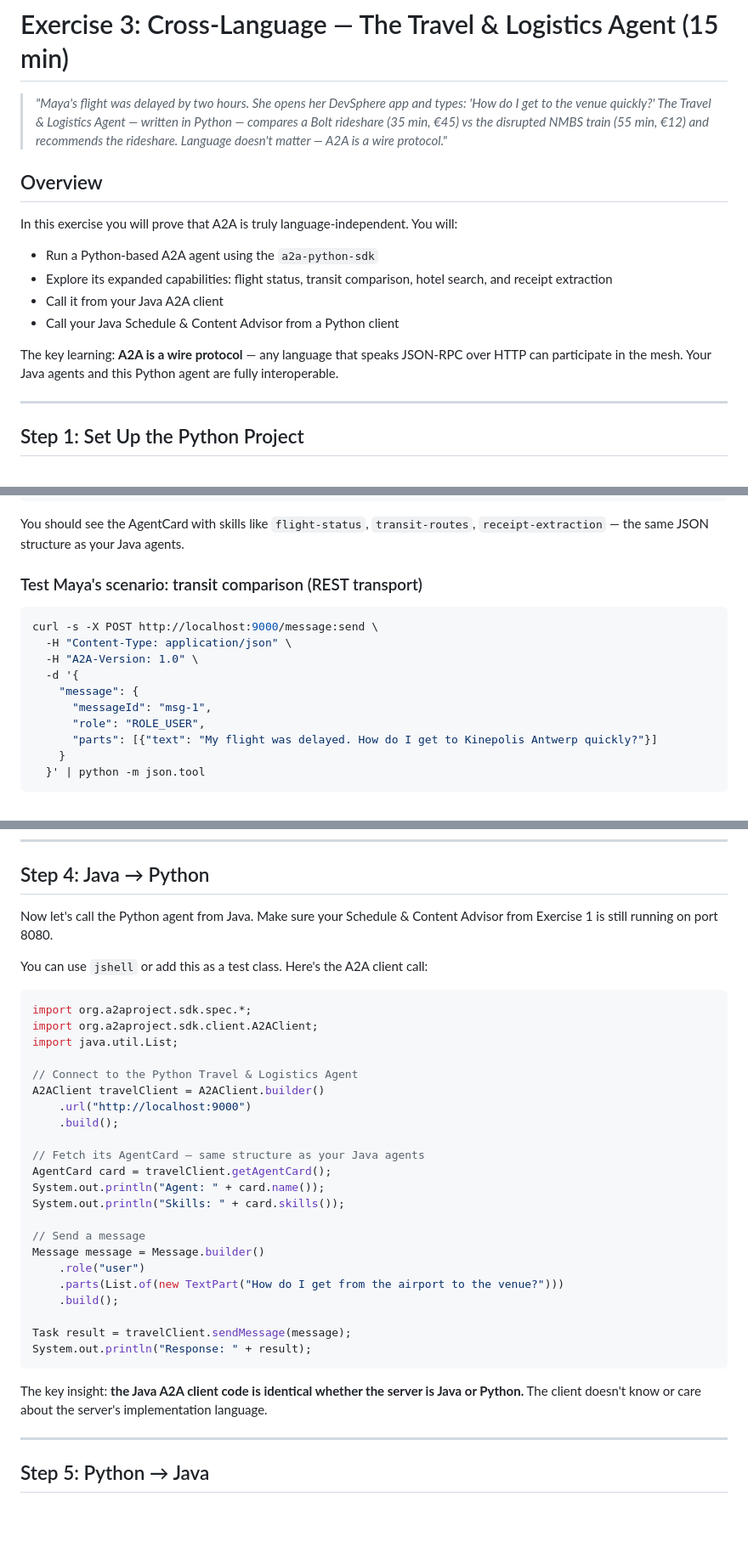
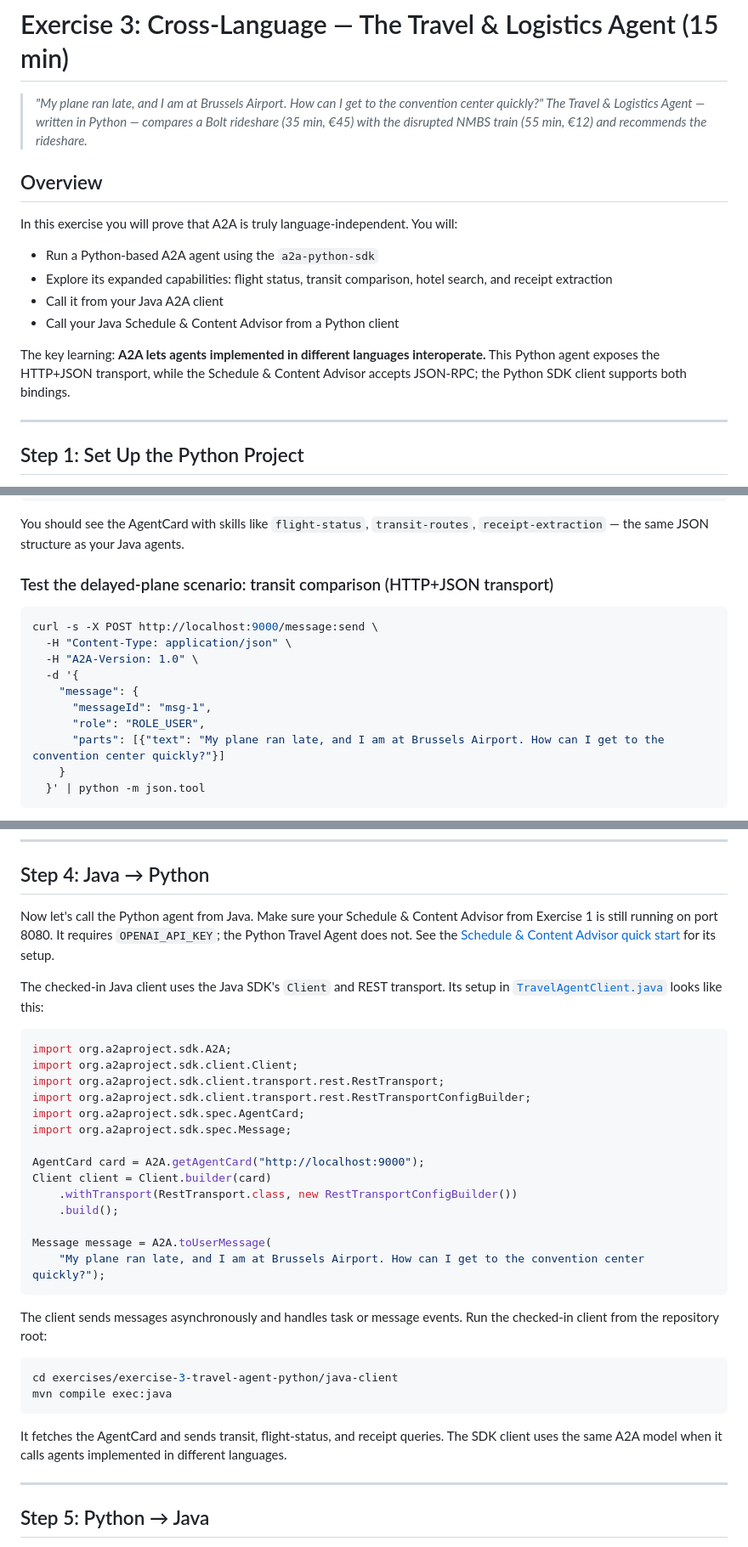
Before and after one commit to ehsavoie/a2a-agent-lab-2026, a Markdown page: docs/exercise-3.md, 3 parts joined by grey strips. Shown at 85% size. GitHub-like rendering; blank space fills up the shorter version.

Commit message:
docs: align Exercise 3 walkthrough with examples

````diff
--- a/docs/exercise-3.md
+++ b/docs/exercise-3.md
@@ -1,6 +1,6 @@
 # Exercise 3: Cross-Language — The Travel & Logistics Agent (15 min)
 
-> _"Maya's flight was delayed by two hours. She opens her DevSphere app and types: 'How do I get to the venue quickly?' The Travel & Logistics Agent — written in Python — compares a Bolt rideshare (35 min, €45) vs the disrupted NMBS train (55 min, €12) and recommends the rideshare. Language doesn't matter — A2A is a wire protocol."_
+> _"My plane ran late, and I am at Brussels Airport. How can I get to the convention center quickly?" The Travel & Logistics Agent — written in Python — compares a Bolt rideshare (35 min, €45) with the disrupted NMBS train (55 min, €12) and recommends the rideshare._
 
 ## Overview
 
@@ -11,7 +11,7 @@ In this exercise you will prove that A2A is truly language-independent. You will
 - Call it from your Java A2A client
 - Call your Java Schedule & Content Advisor from a Python client
 
-The key learning: **A2A is a wire protocol** — any language that speaks JSON-RPC over HTTP can participate in the mesh. Your Java agents and this Python agent are fully interoperable.
+The key learning: **A2A lets agents implemented in different languages interoperate.** This Python agent exposes the HTTP+JSON transport, while the Schedule & Content Advisor accepts JSON-RPC; the Python SDK client supports both bindings.
 
 ---
 
@@ -209,7 +209,7 @@ curl -s http://localhost:9000/.well-known/agent-card.json | python -m json.tool
 
 You should see the AgentCard with skills like `flight-status`, `transit-routes`, `receipt-extraction` — the same JSON structure as your Java agents.
 
-### Test Maya's scenario: transit comparison (REST transport)
+### Test the delayed-plane scenario: transit comparison (HTTP+JSON transport)
 
 ```bash
 curl -s -X POST http://localhost:9000/message:send \
@@ -219,7 +219,7 @@ curl -s -X POST http://localhost:9000/message:send \
     "message": {
       "messageId": "msg-1",
       "role": "ROLE_USER",
-      "parts": [{"text": "My flight was delayed. How do I get to Kinepolis Antwerp quickly?"}]
+      "parts": [{"text": "My plane ran late, and I am at Brussels Airport. How can I get to the convention center quickly?"}]
     }
   }' | python -m json.tool
 ```
@@ -247,36 +247,35 @@ You should see a structured receipt payload with vendor, amount (EUR), date, and
 
 ## Step 4: Java → Python
 
-Now let's call the Python agent from Java. Make sure your Schedule & Content Advisor from Exercise 1 is still running on port 8080.
+Now let's call the Python agent from Java. Make sure your Schedule & Content Advisor from Exercise 1 is still running on port 8080. It requires `OPENAI_API_KEY`; the Python Travel Agent does not. See the [Schedule & Content Advisor quick start](../exercises/exercise-1-schedule-advisor/README.md#quick-start) for its setup.
 
-You can use `jshell` or add this as a test class. Here's the A2A client call:
+The checked-in Java client uses the Java SDK's `Client` and REST transport. Its setup in [`TravelAgentClient.java`](../exercises/exercise-3-travel-agent-python/java-client/src/main/java/dev/devconf/travel/TravelAgentClient.java) looks like this:
 
 ```java
-import org.a2aproject.sdk.spec.*;
-import org.a2aproject.sdk.client.A2AClient;
-import java.util.List;
+import org.a2aproject.sdk.A2A;
+import org.a2aproject.sdk.client.Client;
+import org.a2aproject.sdk.client.transport.rest.RestTransport;
+import org.a2aproject.sdk.client.transport.rest.RestTransportConfigBuilder;
+import org.a2aproject.sdk.spec.AgentCard;
+import org.a2aproject.sdk.spec.Message;
 
-// Connect to the Python Travel & Logistics Agent
-A2AClient travelClient = A2AClient.builder()
-    .url("http://localhost:9000")
+AgentCard card = A2A.getAgentCard("http://localhost:9000");
+Client client = Client.builder(card)
+    .withTransport(RestTransport.class, new RestTransportConfigBuilder())
     .build();
 
-// Fetch its AgentCard — same structure as your Java agents
-AgentCard card = travelClient.getAgentCard();
-System.out.println("Agent: " + card.name());
-System.out.println("Skills: " + card.skills());
-
-// Send a message
-Message message = Message.builder()
-    .role("user")
-    .parts(List.of(new TextPart("How do I get from the airport to the venue?")))
-    .build();
-
-Task result = travelClient.sendMessage(message);
-System.out.println("Response: " + result);
+Message message = A2A.toUserMessage(
+    "My plane ran late, and I am at Brussels Airport. How can I get to the convention center quickly?");
 ```
 
-The key insight: **the Java A2A client code is identical whether the server is Java or Python.** The client doesn't know or care about the server's implementation language.
+The client sends messages asynchronously and handles task or message events. Run the checked-in client from the repository root:
+
+```bash
+cd exercises/exercise-3-travel-agent-python/java-client
+mvn compile exec:java
+```
+
+It fetches the AgentCard and sends transit, flight-status, and receipt queries. The SDK client uses the same A2A model when it calls agents implemented in different languages.
 
 ---
 
````
Also changed, not shown: other parts of docs/exercise-3.md (+23 -22 lines).
